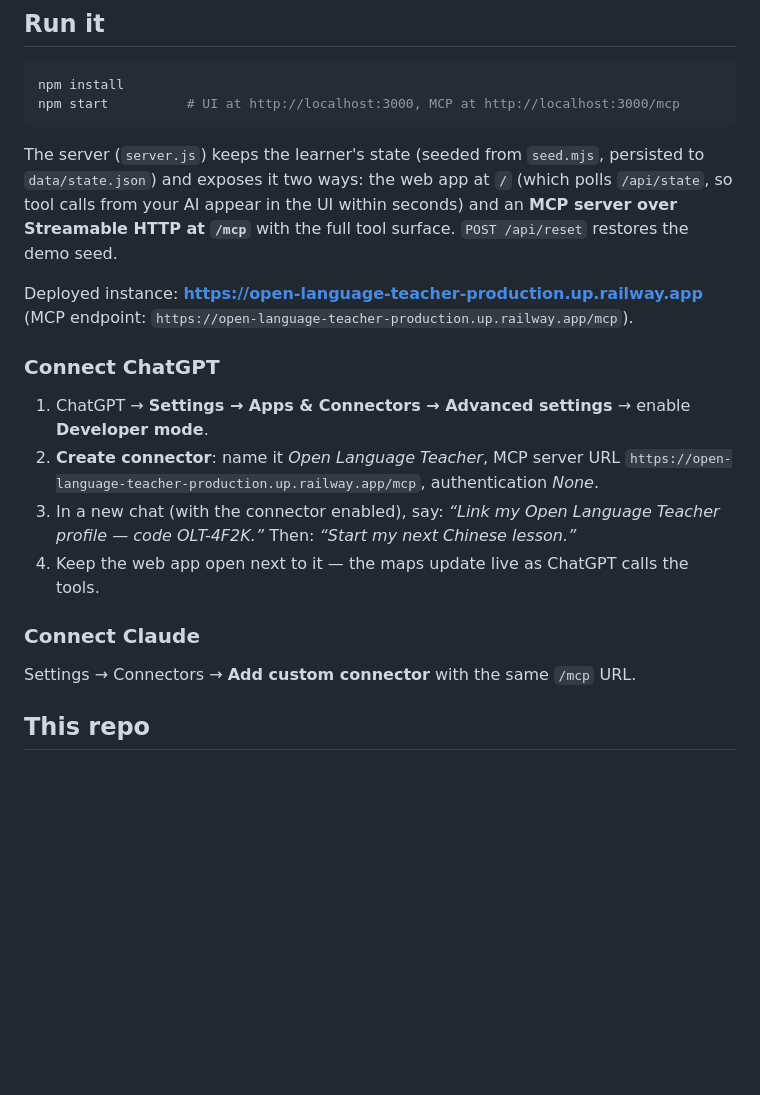
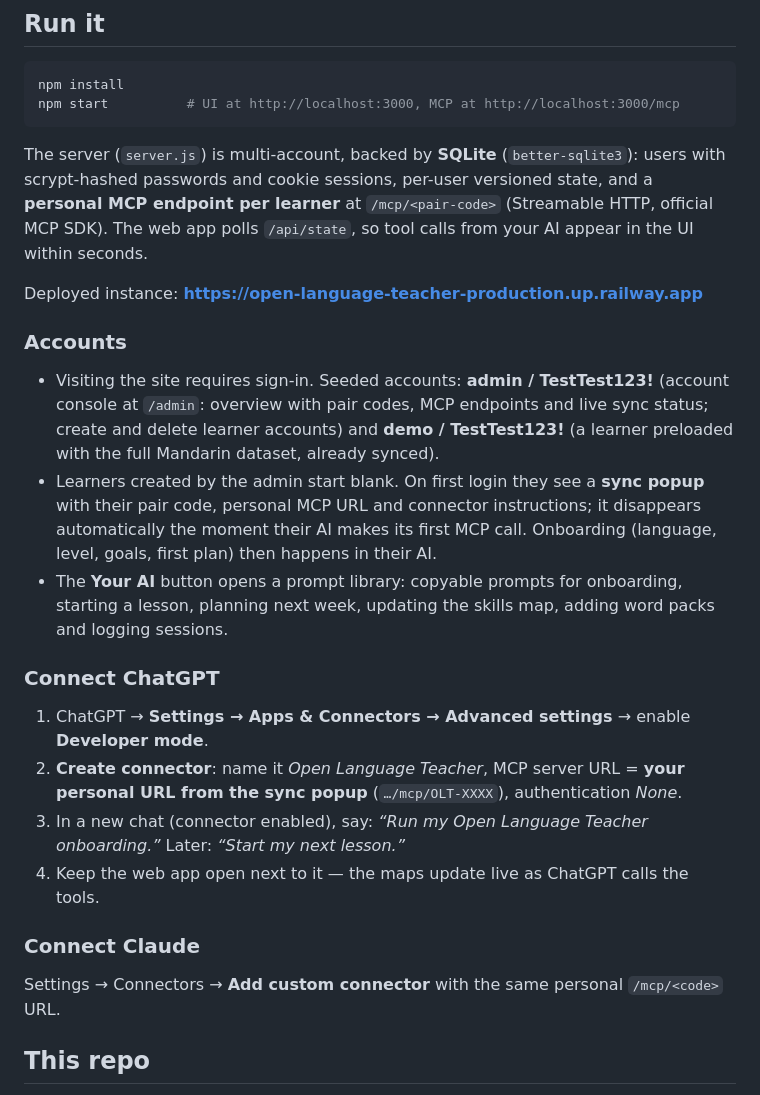
Before and after one commit to Davidc4ke/Open-Language-Teacher, a Markdown page: README.md, the part around the change. Drawn GitHub-style; blank space fills up the shorter version.

Commit message:
README: account system, admin console and per-user MCP connection flow
Co-Authored-By: Claude Fable 5 <noreply@anthropic.com>
Claude-Session: https://claude.ai/code/session_01HRMkP13hw44s9nnvBEcQ3R

````diff
--- a/README.md
+++ b/README.md
@@ -56,20 +56,26 @@ npm install
 npm start          # UI at http://localhost:3000, MCP at http://localhost:3000/mcp
 ```
 
-The server (`server.js`) keeps the learner's state (seeded from `seed.mjs`, persisted to `data/state.json`) and exposes it two ways: the web app at `/` (which polls `/api/state`, so tool calls from your AI appear in the UI within seconds) and an **MCP server over Streamable HTTP at `/mcp`** with the full tool surface. `POST /api/reset` restores the demo seed.
+The server (`server.js`) is multi-account, backed by **SQLite** (`better-sqlite3`): users with scrypt-hashed passwords and cookie sessions, per-user versioned state, and a **personal MCP endpoint per learner** at `/mcp/<pair-code>` (Streamable HTTP, official MCP SDK). The web app polls `/api/state`, so tool calls from your AI appear in the UI within seconds.
 
-Deployed instance: **https://open-language-teacher-production.up.railway.app** (MCP endpoint: `https://open-language-teacher-production.up.railway.app/mcp`).
+Deployed instance: **https://open-language-teacher-production.up.railway.app**
+
+### Accounts
+
+- Visiting the site requires sign-in. Seeded accounts: **admin / TestTest123!** (account console at `/admin`: overview with pair codes, MCP endpoints and live sync status; create and delete learner accounts) and **demo / TestTest123!** (a learner preloaded with the full Mandarin dataset, already synced).
+- Learners created by the admin start blank. On first login they see a **sync popup** with their pair code, personal MCP URL and connector instructions; it disappears automatically the moment their AI makes its first MCP call. Onboarding (language, level, goals, first plan) then happens in their AI.
+- The **Your AI** button opens a prompt library: copyable prompts for onboarding, starting a lesson, planning next week, updating the skills map, adding word packs and logging sessions.
 
 ### Connect ChatGPT
 
 1. ChatGPT → **Settings → Apps & Connectors → Advanced settings** → enable **Developer mode**.
-2. **Create connector**: name it *Open Language Teacher*, MCP server URL `https://open-language-teacher-production.up.railway.app/mcp`, authentication *None*.
-3. In a new chat (with the connector enabled), say: *“Link my Open Language Teacher profile — code OLT-4F2K.”* Then: *“Start my next Chinese lesson.”*
+2. **Create connector**: name it *Open Language Teacher*, MCP server URL = **your personal URL from the sync popup** (`…/mcp/OLT-XXXX`), authentication *None*.
+3. In a new chat (connector enabled), say: *“Run my Open Language Teacher onboarding.”* Later: *“Start my next lesson.”*
 4. Keep the web app open next to it — the maps update live as ChatGPT calls the tools.
 
 ### Connect Claude
 
-Settings → Connectors → **Add custom connector** with the same `/mcp` URL.
+Settings → Connectors → **Add custom connector** with the same personal `/mcp/<code>` URL.
 
 ## This repo
 
````
